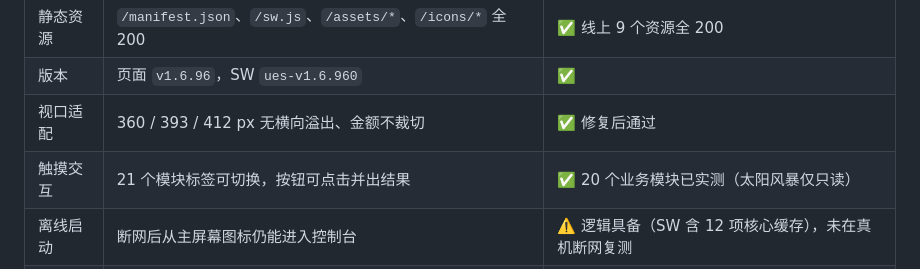
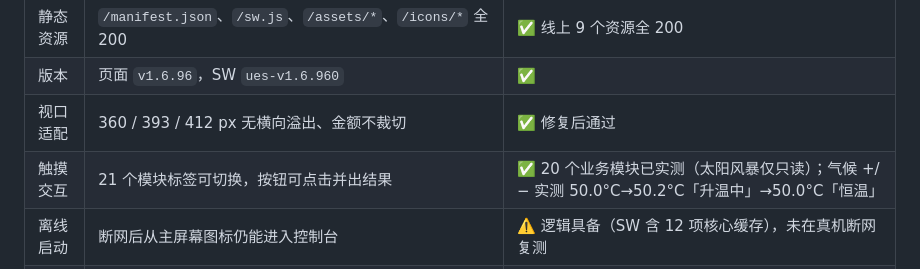
Before and after one commit to littlezombie241314/universal-system-v2, a Markdown page: ARM_MOBILE_DEPLOY.md, the part around the change. GitHub-like rendering.

Commit message:
docs: record climate +/- live test result

```diff
--- a/ARM_MOBILE_DEPLOY.md
+++ b/ARM_MOBILE_DEPLOY.md
@@ -137,7 +137,7 @@ iOS 限制（属系统能力，不是缺陷）：
 | 静态资源 | `/manifest.json`、`/sw.js`、`/assets/*`、`/icons/*` 全 200 | ✅ 线上 9 个资源全 200 |
 | 版本 | 页面 `v1.6.96`，SW `ues-v1.6.960` | ✅ |
 | 视口适配 | 360 / 393 / 412 px 无横向溢出、金额不裁切 | ✅ 修复后通过 |
-| 触摸交互 | 21 个模块标签可切换，按钮可点击并出结果 | ✅ 20 个业务模块已实测（太阳风暴仅只读） |
+| 触摸交互 | 21 个模块标签可切换，按钮可点击并出结果 | ✅ 20 个业务模块已实测（太阳风暴仅只读）；气候 +/− 实测 50.0°C→50.2°C「升温中」→50.0°C「恒温」 |
 | 离线启动 | 断网后从主屏幕图标仍能进入控制台 | ⚠️ 逻辑具备（SW 含 12 项核心缓存），未在真机断网复测 |
 | 独立窗口 | 无地址栏、无标签页 | ⚠️ 需真机安装后确认 |
 
```
